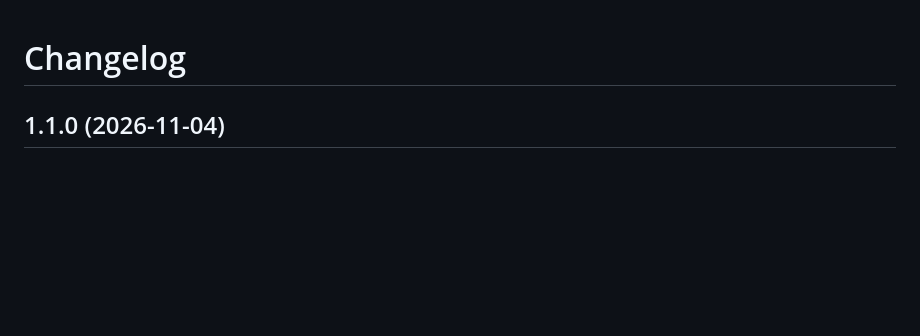
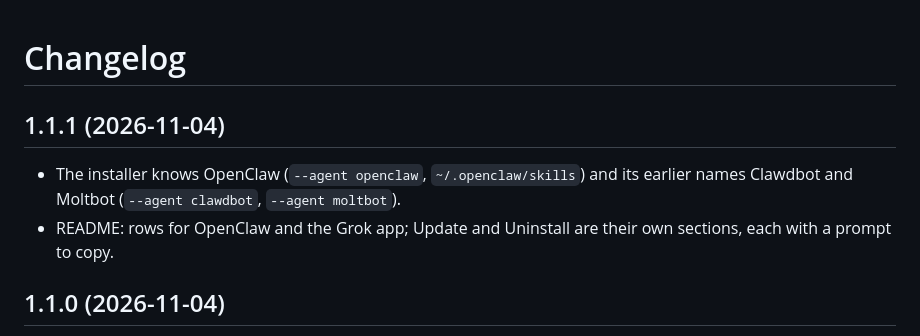
Before and after one commit to HarunRRayhan/RayStack, a Markdown page: CHANGELOG.md, the part around the change. Rendered like a GitHub page; blank space fills up the shorter version.

```diff
--- a/CHANGELOG.md
+++ b/CHANGELOG.md
@@ -1,4 +1,11 @@
 # Changelog
+
+## 1.1.1 (2026-11-04)
+
+- The installer knows OpenClaw (`--agent openclaw`, `~/.openclaw/skills`) and its earlier
+  names Clawdbot and Moltbot (`--agent clawdbot`, `--agent moltbot`).
+- README: rows for OpenClaw and the Grok app; Update and Uninstall are their own sections,
+  each with a prompt to copy.
 
 ## 1.1.0 (2026-11-04)
 
```
Also changed, not shown: README.md (+11 -0 lines), docs/agents.md (+2 -2 lines), assets/agents/openclaw.png (added), 7 other files.
